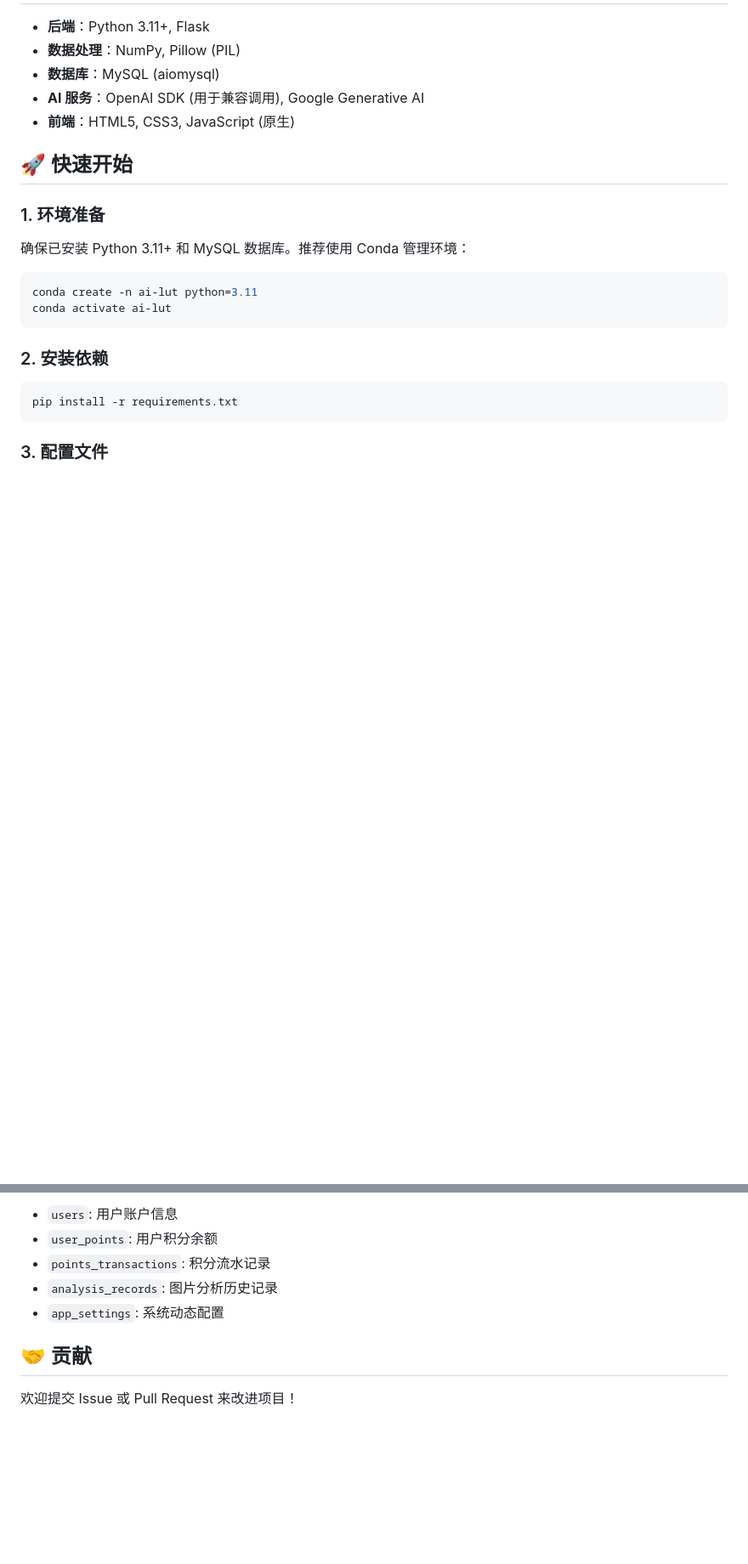
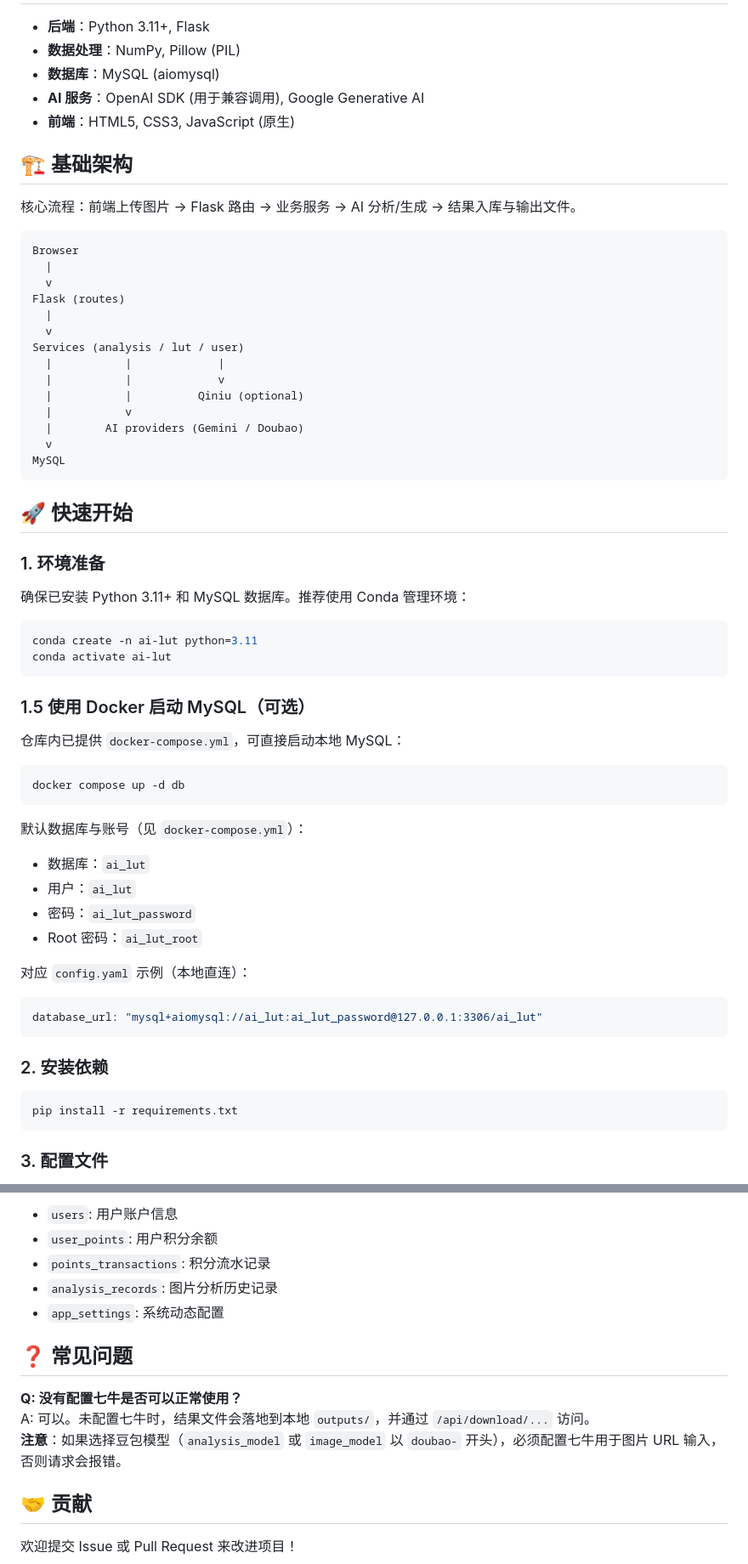
Before and after one commit to Degree-21/ai-lut, a Markdown page: README.md, 2 parts joined by grey strips. Shown at 85% size. Rendered like a GitHub page; blank space fills up the shorter version.

Commit message:
feat: 修改readme文件

````diff
--- a/README.md
+++ b/README.md
@@ -24,6 +26,27 @@
 - **AI 服务**：OpenAI SDK (用于兼容调用), Google Generative AI
 - **前端**：HTML5, CSS3, JavaScript (原生)
 
+## 🏗️ 基础架构
+
+核心流程：前端上传图片 -> Flask 路由 -> 业务服务 -> AI 分析/生成 -> 结果入库与输出文件。
+
+```
+Browser
+  |
+  v
+Flask (routes)
+  |
+  v
+Services (analysis / lut / user)
+  |           |             |
+  |           |             v
+  |           |          Qiniu (optional)
+  |           v
+  |        AI providers (Gemini / Doubao)
+  v
+MySQL
+```
+
 ## 🚀 快速开始
 
 ### 1. 环境准备
@@ -33,6 +56,26 @@
 ```bash
 conda create -n ai-lut python=3.11
 conda activate ai-lut
+```
+
+### 1.5 使用 Docker 启动 MySQL（可选）
+
+仓库内已提供 `docker-compose.yml`，可直接启动本地 MySQL：
+
+```bash
+docker compose up -d db
+```
+
+默认数据库与账号（见 `docker-compose.yml`）：
+- 数据库：`ai_lut`
+- 用户：`ai_lut`
+- 密码：`ai_lut_password`
+- Root 密码：`ai_lut_root`
+
+对应 `config.yaml` 示例（本地直连）：
+
+```yaml
+database_url: "mysql+aiomysql://ai_lut:ai_lut_password@127.0.0.1:3306/ai_lut"
 ```
 
 ### 2. 安装依赖
@@ -120,6 +166,12 @@ CLI_MODE=1 python main.py
 - `analysis_records`: 图片分析历史记录
 - `app_settings`: 系统动态配置
 
+## ❓ 常见问题
+
+**Q: 没有配置七牛是否可以正常使用？**
+A: 可以。未配置七牛时，结果文件会落地到本地 `outputs/`，并通过 `/api/download/...` 访问。
+**注意**：如果选择豆包模型（`analysis_model` 或 `image_model` 以 `doubao-` 开头），必须配置七牛用于图片 URL 输入，否则请求会报错。
+
 ## 🤝 贡献
 
 欢迎提交 Issue 或 Pull Request 来改进项目！
````
Also changed, not shown: other parts of README.md (+7 -2 lines), docs/function.png (added), docs/index.png (added).
